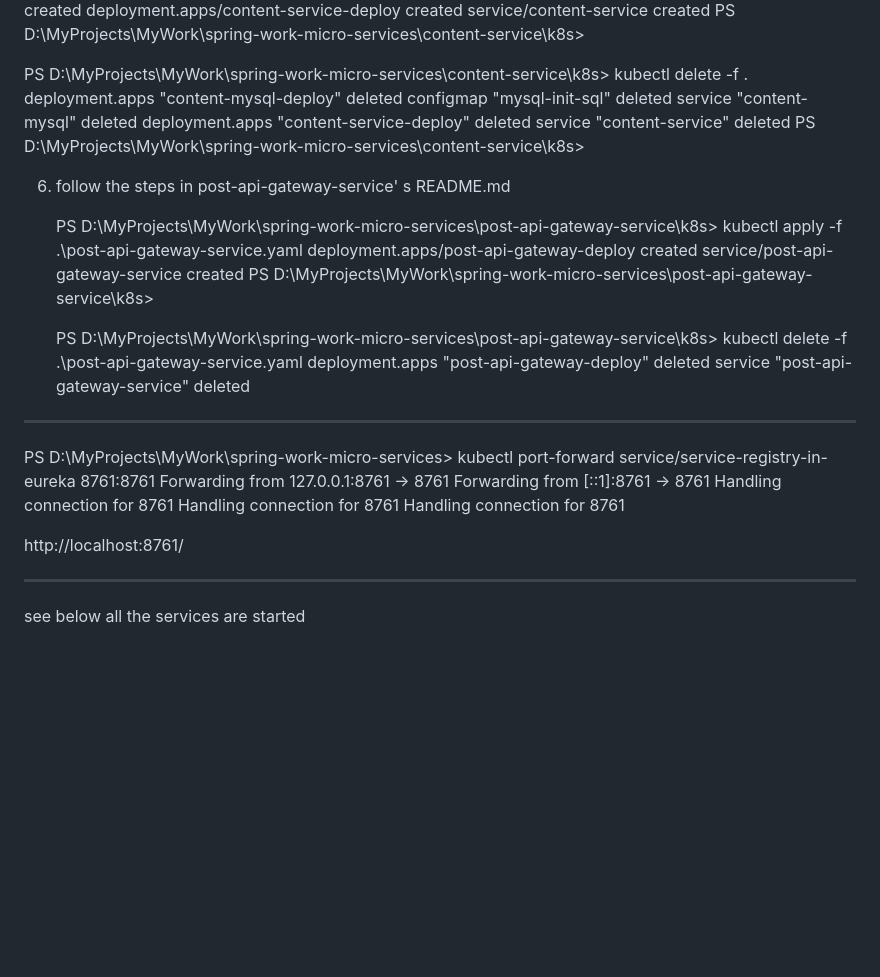
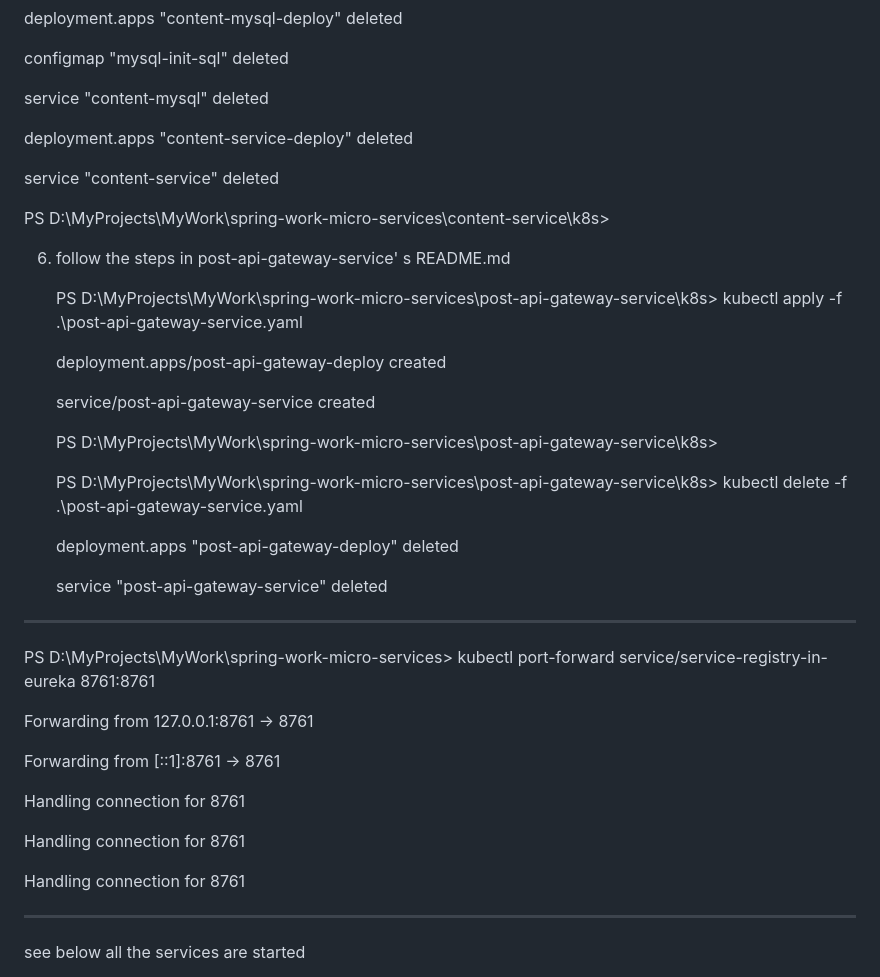
Before and after one commit to venkatram64/spring-work-micro-services, a Markdown page: README.md, the part around one of its changes. Drawn GitHub-style; blank space fills up the shorter version.

```diff
--- a/README.md
+++ b/README.md
@@ -108,30 +143,42 @@ configmap "mysql-init-sql" deleted
 service "content-mysql" deleted
+
 deployment.apps "content-service-deploy" deleted
+
 service "content-service" deleted
+
 PS D:\MyProjects\MyWork\spring-work-micro-services\content-service\k8s>
 
 6. follow the steps in post-api-gateway-service' s README.md
 
    PS D:\MyProjects\MyWork\spring-work-micro-services\post-api-gateway-service\k8s> kubectl apply -f .\post-api-gateway-service.yaml
+
    deployment.apps/post-api-gateway-deploy created
+
    service/post-api-gateway-service created
+
    PS D:\MyProjects\MyWork\spring-work-micro-services\post-api-gateway-service\k8s>
 
    PS D:\MyProjects\MyWork\spring-work-micro-services\post-api-gateway-service\k8s> kubectl delete -f .\post-api-gateway-service.yaml
+
    deployment.apps "post-api-gateway-deploy" deleted
+
    service "post-api-gateway-service" deleted
 -----------------------------------------------------------------------
 
 PS D:\MyProjects\MyWork\spring-work-micro-services> kubectl port-forward service/service-registry-in-eureka 8761:8761
+
 Forwarding from 127.0.0.1:8761 -> 8761
+
 Forwarding from [::1]:8761 -> 8761
+
 Handling connection for 8761
+
 Handling connection for 8761
+
 Handling connection for 8761
 
 
 
-http://localhost:8761/
 
 
 -----------------------------
```
Also changed, not shown: other parts of README.md (+35 -0 lines).
